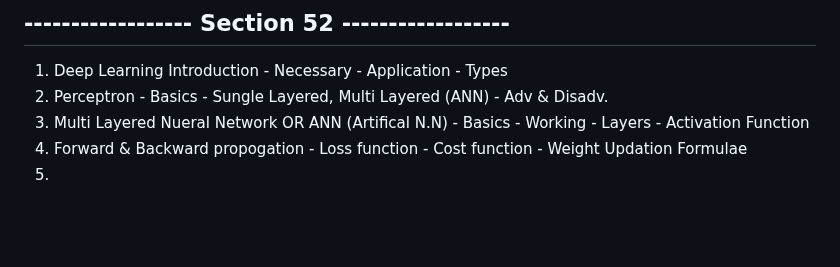
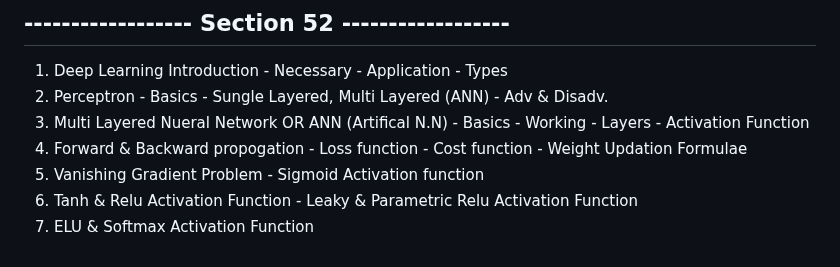
Before and after one commit to jasjeev013/ML_Learning, a Markdown page: README.md, the part around the change. Drawn GitHub-style; blank space fills up the shorter version.

Commit message:
Update README.md: add sections on Vanishing Gradient Problem and various Activation Functions

```diff
--- a/README.md
+++ b/README.md
@@ -355,4 +355,6 @@
 2. Perceptron - Basics - Sungle Layered, Multi Layered (ANN) - Adv & Disadv.
 3. Multi Layered Nueral Network OR ANN (Artifical N.N) - Basics - Working - Layers - Activation Function
 4. Forward & Backward propogation - Loss function - Cost function - Weight Updation Formulae
-5.
+5. Vanishing Gradient Problem - Sigmoid Activation function
+6. Tanh & Relu Activation Function - Leaky & Parametric Relu Activation Function
+7. ELU & Softmax Activation Function
```
